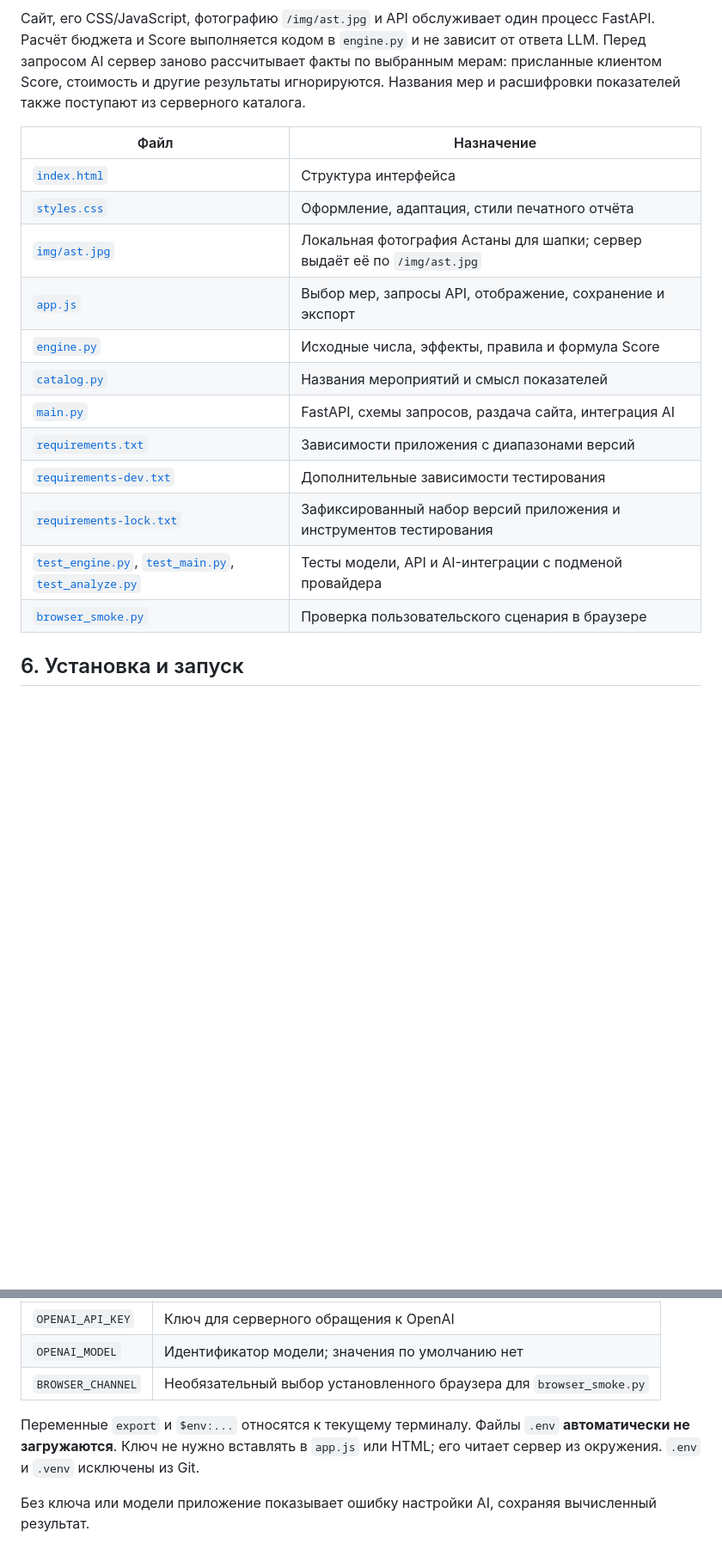
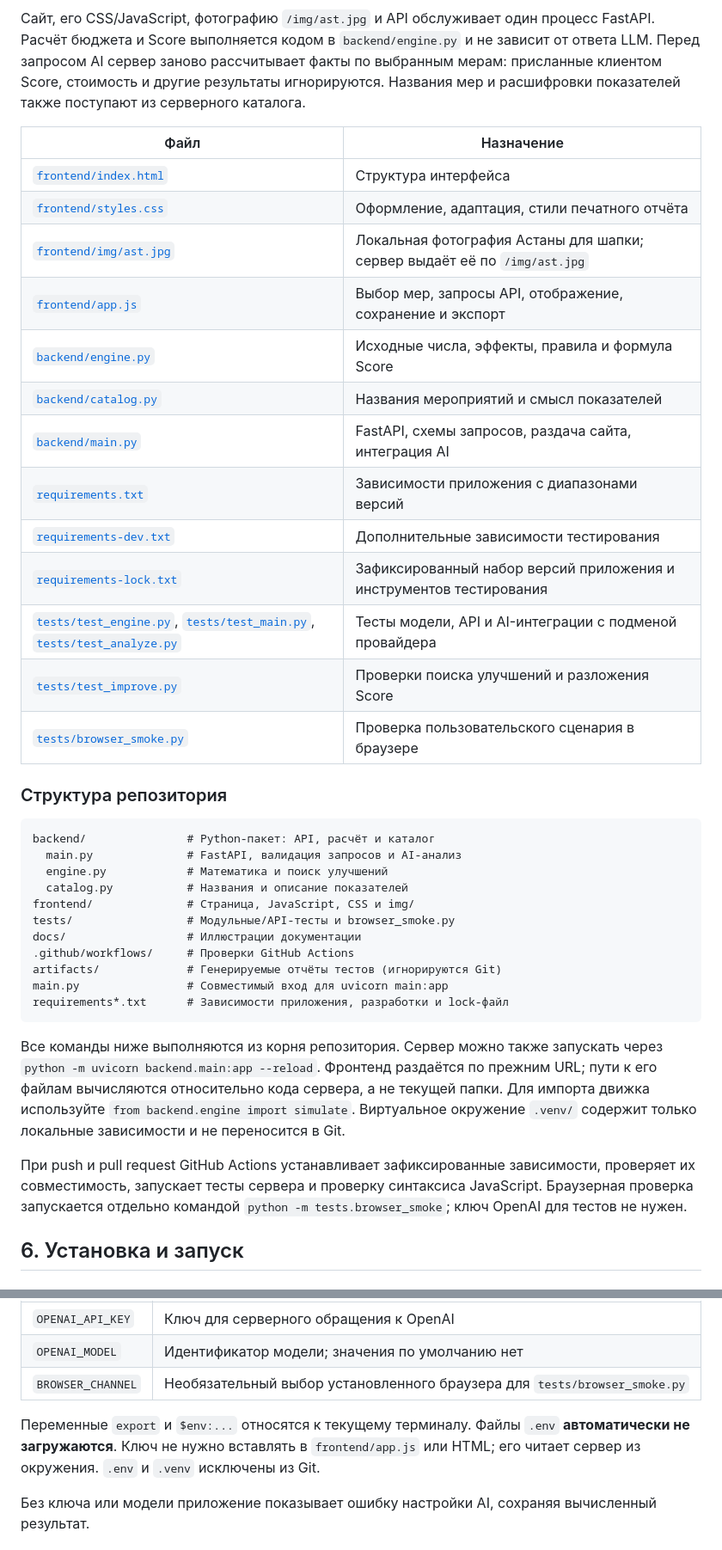
Before and after one commit to BAITC-Hacks/hack-e4350f2f-astra, a Markdown page: README.md, 2 parts joined by grey strips. Shown at 86% size. GitHub-like rendering; blank space fills up the shorter version.

Commit message:
Organize backend frontend and tests and add CI checks

````diff
--- a/README.md
+++ b/README.md
@@ -125,24 +125,52 @@ flowchart TD
 ```
 
 Сайт, его CSS/JavaScript, фотографию `/img/ast.jpg` и API обслуживает один процесс FastAPI. Расчёт бюджета и Score выполняется кодом
-в `engine.py` и не зависит от ответа LLM. Перед запросом AI сервер заново рассчитывает
+в `backend/engine.py` и не зависит от ответа LLM. Перед запросом AI сервер заново рассчитывает
 факты по выбранным мерам: присланные клиентом Score, стоимость и другие результаты игнорируются.
 Названия мер и расшифровки показателей также поступают из серверного каталога.
 
 | Файл | Назначение |
 | --- | --- |
-| [`index.html`](index.html) | Структура интерфейса |
-| [`styles.css`](styles.css) | Оформление, адаптация, стили печатного отчёта |
-| [`img/ast.jpg`](img/ast.jpg) | Локальная фотография Астаны для шапки; сервер выдаёт её по `/img/ast.jpg` |
-| [`app.js`](app.js) | Выбор мер, запросы API, отображение, сохранение и экспорт |
-| [`engine.py`](engine.py) | Исходные числа, эффекты, правила и формула Score |
-| [`catalog.py`](catalog.py) | Названия мероприятий и смысл показателей |
-| [`main.py`](main.py) | FastAPI, схемы запросов, раздача сайта, интеграция AI |
+| [`frontend/index.html`](frontend/index.html) | Структура интерфейса |
+| [`frontend/styles.css`](frontend/styles.css) | Оформление, адаптация, стили печатного отчёта |
+| [`frontend/img/ast.jpg`](frontend/img/ast.jpg) | Локальная фотография Астаны для шапки; сервер выдаёт её по `/img/ast.jpg` |
+| [`frontend/app.js`](frontend/app.js) | Выбор мер, запросы API, отображение, сохранение и экспорт |
+| [`backend/engine.py`](backend/engine.py) | Исходные числа, эффекты, правила и формула Score |
+| [`backend/catalog.py`](backend/catalog.py) | Названия мероприятий и смысл показателей |
+| [`backend/main.py`](backend/main.py) | FastAPI, схемы запросов, раздача сайта, интеграция AI |
 | [`requirements.txt`](requirements.txt) | Зависимости приложения с диапазонами версий |
 | [`requirements-dev.txt`](requirements-dev.txt) | Дополнительные зависимости тестирования |
 | [`requirements-lock.txt`](requirements-lock.txt) | Зафиксированный набор версий приложения и инструментов тестирования |
-| [`test_engine.py`](test_engine.py), [`test_main.py`](test_main.py), [`test_analyze.py`](test_analyze.py) | Тесты модели, API и AI-интеграции с подменой провайдера |
-| [`browser_smoke.py`](browser_smoke.py) | Проверка пользовательского сценария в браузере |
+| [`tests/test_engine.py`](tests/test_engine.py), [`tests/test_main.py`](tests/test_main.py), [`tests/test_analyze.py`](tests/test_analyze.py) | Тесты модели, API и AI-интеграции с подменой провайдера |
+| [`tests/test_improve.py`](tests/test_improve.py) | Проверки поиска улучшений и разложения Score |
+| [`tests/browser_smoke.py`](tests/browser_smoke.py) | Проверка пользовательского сценария в браузере |
+
+### Структура репозитория
+
+```text
+backend/               # Python-пакет: API, расчёт и каталог
+  main.py              # FastAPI, валидация запросов и AI-анализ
+  engine.py            # Математика и поиск улучшений
+  catalog.py           # Названия и описание показателей
+frontend/              # Страница, JavaScript, CSS и img/
+tests/                 # Модульные/API-тесты и browser_smoke.py
+docs/                  # Иллюстрации документации
+.github/workflows/     # Проверки GitHub Actions
+artifacts/             # Генерируемые отчёты тестов (игнорируются Git)
+main.py                # Совместимый вход для uvicorn main:app
+requirements*.txt      # Зависимости приложения, разработки и lock-файл
+```
+
+Все команды ниже выполняются из корня репозитория. Сервер можно также запускать
+через `python -m uvicorn backend.main:app --reload`. Фронтенд раздаётся по прежним
+URL; пути к его файлам вычисляются относительно кода сервера, а не текущей папки.
+Для импорта движка используйте `from backend.engine import simulate`.
+Виртуальное окружение `.venv/` содержит только локальные зависимости и не переносится в Git.
+
+При push и pull request GitHub Actions устанавливает зафиксированные зависимости,
+проверяет их совместимость, запускает тесты сервера и проверку синтаксиса JavaScript.
+Браузерная проверка запускается отдельно командой `python -m tests.browser_smoke`;
+ключ OpenAI для тестов не нужен.
 
 ## 6. Установка и запуск
 
@@ -231,10 +259,10 @@ $env:OPENAI_MODEL = "идентификатор_доступной_модели"
 | --- | --- |
 | `OPENAI_API_KEY` | Ключ для серверного обращения к OpenAI |
 | `OPENAI_MODEL` | Идентификатор модели; значения по умолчанию нет |
-| `BROWSER_CHANNEL` | Необязательный выбор установленного браузера для `browser_smoke.py` |
+| `BROWSER_CHANNEL` | Необязательный выбор установленного браузера для `tests/browser_smoke.py` |
 
 Переменные `export` и `$env:...` относятся к текущему терминалу.
-Файлы `.env` **автоматически не загружаются**. Ключ не нужно вставлять в `app.js` или HTML;
+Файлы `.env` **автоматически не загружаются**. Ключ не нужно вставлять в `frontend/app.js` или HTML;
 его читает сервер из окружения. `.env` и `.venv` исключены из Git.
 
 Без ключа или модели приложение показывает ошибку настройки AI, сохраняя вычисленный результат.
````
Also changed, not shown: other parts of README.md (+14 -14 lines), frontend/img/ast.jpg (renamed from img/ast.jpg), 26 other files.
